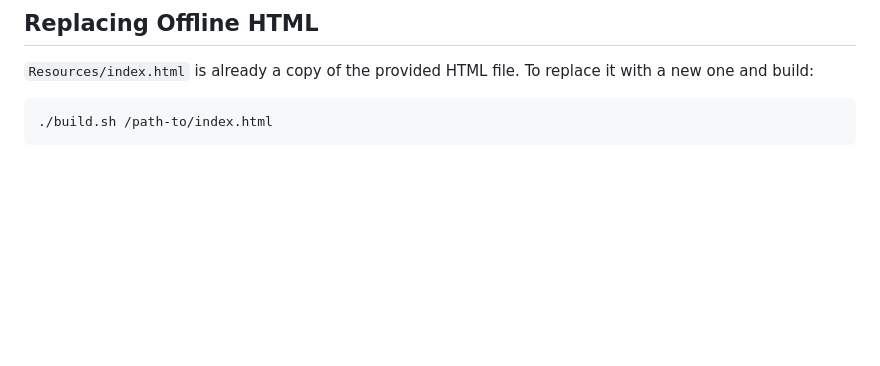
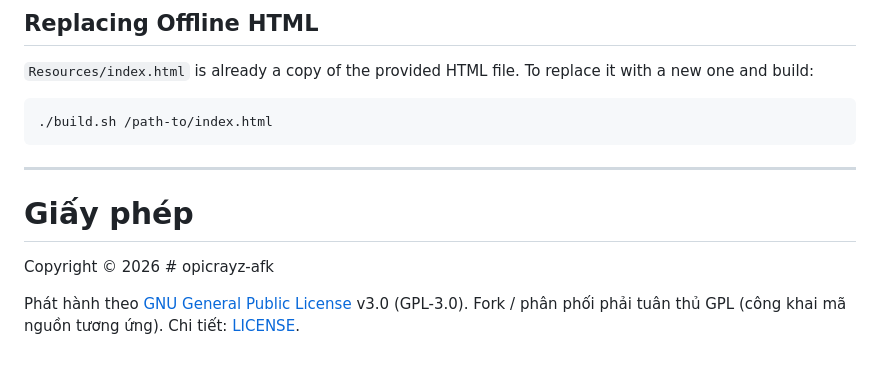
Before and after one commit to opicrayz-afk/Ios-Web-App, a Markdown page: README.md, the part around the change. Drawn GitHub-style; blank space fills up the shorter version.

````diff
--- a/README.md
+++ b/README.md
@@ -162,3 +162,11 @@ On rootless jailbreaks, use the DEB file built with the `rootless` scheme; do no
 ```bash
 ./build.sh /path-to/index.html
 ```
+
+------------------------------------------------------------------------------------------------------------------------------------------------------------------
+
+# Giấy phép
+Copyright © 2026 # opicrayz-afk
+
+Phát hành theo [GNU General Public License](https://www.gnu.org/licenses/gpl-3.0.html) v3.0 (GPL-3.0).
+Fork / phân phối phải tuân thủ GPL (công khai mã nguồn tương ứng). Chi tiết: [LICENSE](https://github.com/opicrayz-afk/Web-Ios-App-/blob/main/LICENSE).
````
